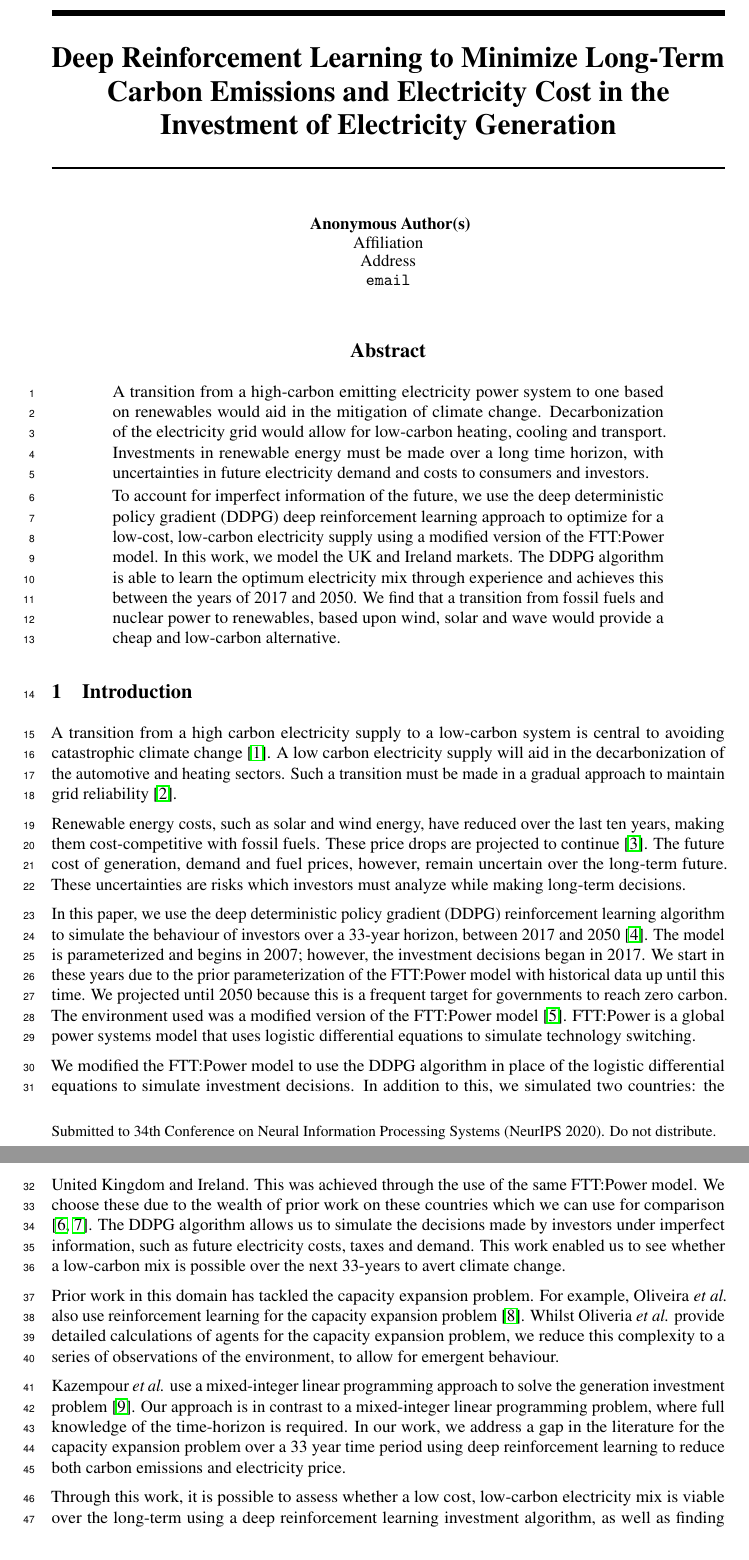
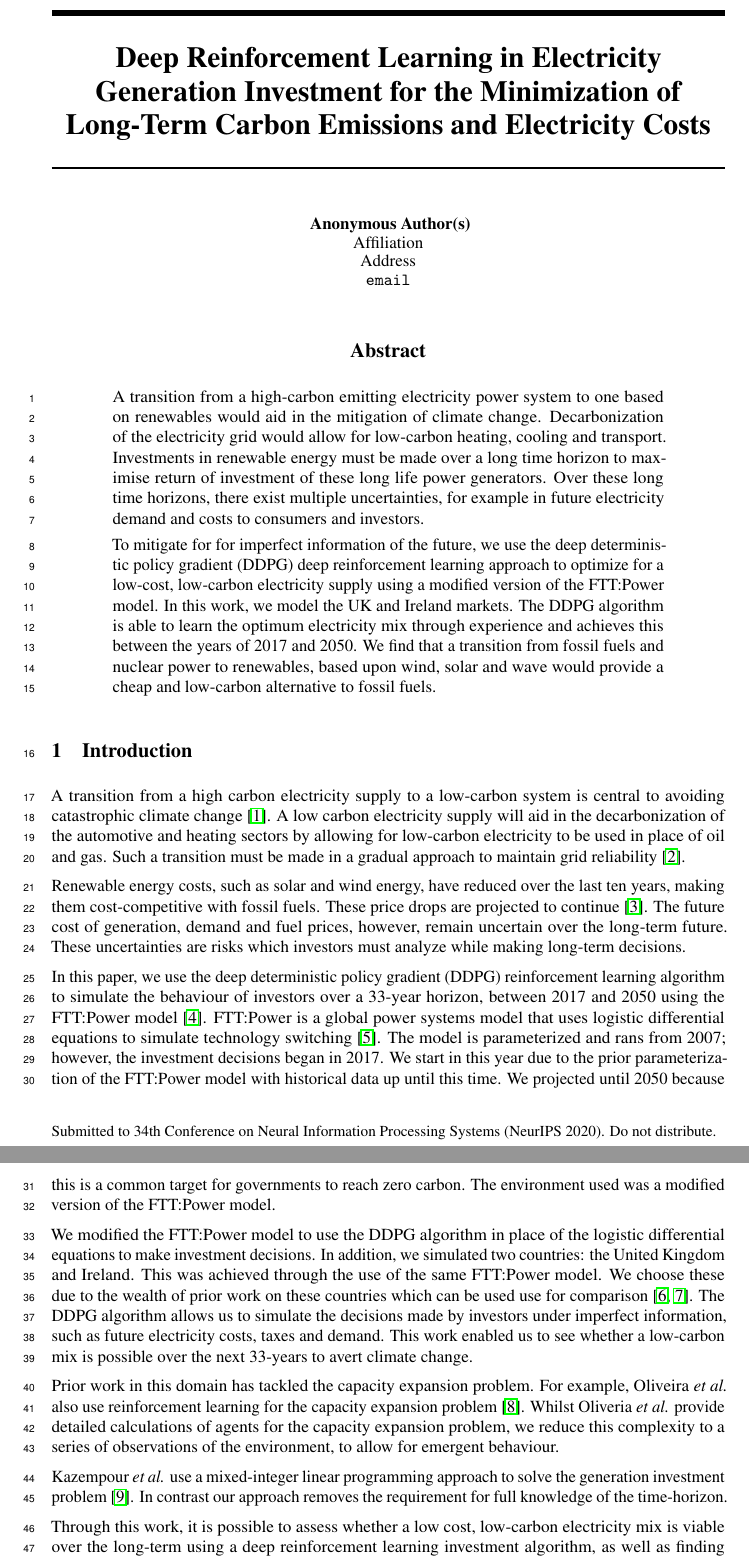
Before and after one commit to alexanderkell/reinforcement-learning-investment-nips-paper, a LaTeX paper (template/neurips_2020.tex): two parts of pages 1 and 2 of 5, joined at a grey line, cut so that both start at the same text. Compiled offline with pdfLaTeX.

Commit message:
first round through steve's comments

```diff
--- a/template/neurips_2020.tex
+++ b/template/neurips_2020.tex
@@ -27,7 +27,7 @@
 \usepackage{microtype}      % microtypography
 \usepackage{chemformula}
 
-\title{Deep Reinforcement Learning to Minimize Long-Term Carbon Emissions and Electricity Cost in the Investment of Electricity Generation}
+\title{Deep Reinforcement Learning in Electricity Generation Investment for the Minimization of Long-Term Carbon Emissions and Electricity Costs}
 
 % The \author macro works with any number of authors. There are two commands
 % used to separate the names and addresses of multiple authors: \And and \AND.
@@ -74,9 +74,9 @@
 
 \begin{abstract}
 
-A transition from a high-carbon emitting electricity power system to one based on renewables would aid in the mitigation of climate change. Decarbonization of the electricity grid would allow for low-carbon heating, cooling and transport. Investments in renewable energy must be made over a long time horizon, with uncertainties in future electricity demand and costs to consumers and investors.
+A transition from a high-carbon emitting electricity power system to one based on renewables would aid in the mitigation of climate change. Decarbonization of the electricity grid would allow for low-carbon heating, cooling and transport. Investments in renewable energy must be made over a long time horizon to maximise return of investment of these long life power generators. Over these long time horizons, there exist multiple uncertainties, for example in future electricity demand and costs to consumers and investors.
 
-To account for imperfect information of the future, we use the deep deterministic policy gradient (DDPG) deep reinforcement learning approach to optimize for a low-cost, low-carbon electricity supply using a modified version of the FTT:Power model. In this work, we model the UK and Ireland markets. The DDPG algorithm is able to learn the optimum electricity mix through experience and achieves this between the years of 2017 and 2050. We find that a transition from fossil fuels and nuclear power to renewables, based upon wind, solar and wave would provide a cheap and low-carbon alternative.
+To mitigate for for imperfect information of the future, we use the deep deterministic policy gradient (DDPG) deep reinforcement learning approach to optimize for a low-cost, low-carbon electricity supply using a modified version of the FTT:Power model. In this work, we model the UK and Ireland markets. The DDPG algorithm is able to learn the optimum electricity mix through experience and achieves this between the years of 2017 and 2050. We find that a transition from fossil fuels and nuclear power to renewables, based upon wind, solar and wave would provide a cheap and low-carbon alternative to fossil fuels.
 
 \end{abstract}
 
@@ -87,19 +87,19 @@ To account for imperfect information of the future, we use the deep deterministi
 \label{sec:intro}
 
 
-A transition from a high carbon electricity supply to a low-carbon system is central to avoiding catastrophic climate change \cite{Kell2020}. A low carbon electricity supply will aid in the decarbonization of the automotive and heating sectors. Such a transition must be made in a gradual approach to maintain grid reliability \cite{Kahrl2011}.
+A transition from a high carbon electricity supply to a low-carbon system is central to avoiding catastrophic climate change \cite{Kell2020}. A low carbon electricity supply will aid in the decarbonization of the automotive and heating sectors by allowing for low-carbon electricity to be used in place of oil and gas. Such a transition must be made in a gradual approach to maintain grid reliability \cite{Kahrl2011}.
 
 Renewable energy costs, such as solar and wind energy, have reduced over the last ten years, making them cost-competitive with fossil fuels. These price drops are projected to continue \cite{IEA2015}. The future cost of generation, demand and fuel prices, however, remain uncertain over the long-term future. These uncertainties are risks which investors must analyze while making long-term decisions.
 
-In this paper, we use the deep deterministic policy gradient (DDPG) reinforcement learning algorithm to simulate the behaviour of investors over a 33-year horizon, between 2017 and 2050 \cite{Hunt2016a}. The model is parameterized and begins in 2007; however, the investment decisions began in 2017. We start in these years due to the prior parameterization of the FTT:Power model with historical data up until this time. We projected until 2050 because this is a frequent target for governments to reach zero carbon. The environment used was a modified version of the FTT:Power model \cite{Mercure2012}. FTT:Power is a global power systems model that uses logistic differential equations to simulate technology switching.
+In this paper, we use the deep deterministic policy gradient (DDPG) reinforcement learning algorithm to simulate the behaviour of investors over a 33-year horizon, between 2017 and 2050 using the FTT:Power model \cite{Hunt2016a}. FTT:Power is a global power systems model that uses logistic differential equations to simulate technology switching \cite{Mercure2012}. The model is parameterized and rans from 2007; however, the investment decisions began in 2017. We start in this year due to the prior parameterization of the FTT:Power model with historical data up until this time. We projected until 2050 because this is a common target for governments to reach zero carbon. The environment used was a modified version of the FTT:Power model.
 
-We modified the FTT:Power model to use the DDPG algorithm in place of the logistic differential equations to simulate investment decisions. In addition to this, we simulated two countries: the United Kingdom and Ireland. This was achieved through the use of the same FTT:Power model. We choose these due to the wealth of prior work on these countries which we can use for comparison \cite{Hall2016, Hughes2010}. The DDPG algorithm allows us to simulate the decisions made by investors under imperfect information, such as future electricity costs, taxes and demand. This work enabled us to see whether a low-carbon mix is possible over the next 33-years to avert climate change.
+We modified the FTT:Power model to use the DDPG algorithm in place of the logistic differential equations to make investment decisions. In addition, we simulated two countries: the United Kingdom and Ireland. This was achieved through the use of the same FTT:Power model. We choose these due to the wealth of prior work on these countries which can be used use for comparison \cite{Hall2016, Hughes2010}. The DDPG algorithm allows us to simulate the decisions made by investors under imperfect information, such as future electricity costs, taxes and demand. This work enabled us to see whether a low-carbon mix is possible over the next 33-years to avert climate change.
 
 %The reinforcement learning algorithm enabled us to model the behaviour of an investor without perfect knowledge of the future, with a view to reducing carbon emissions and the overall cost of the system. The reinforcement learning agent is a single actor that invests in both the UK and Ireland. This work enabled us to see whether a low-carbon mix is possible over the next 33-years to avert climate change.
 
 Prior work in this domain has tackled the capacity expansion problem. For example, Oliveira \textit{et al.} also use reinforcement learning for the capacity expansion problem~\cite{Oliveira2018}. Whilst Oliveria \textit{et al.} provide detailed calculations of agents for the capacity expansion problem, we reduce this complexity to a series of observations of the environment, to allow for emergent behaviour.
 
-Kazempour \textit{et al.} use a mixed-integer linear programming approach to solve the generation investment problem \cite{Kazempour2011}. Our approach is in contrast to a mixed-integer linear programming problem, where full knowledge of the time-horizon is required. In our work, we address a gap in the literature for the capacity expansion problem over a 33 year time period using deep reinforcement learning to reduce both carbon emissions and electricity price.
+Kazempour \textit{et al.} use a mixed-integer linear programming approach to solve the generation investment problem \cite{Kazempour2011}. In contrast our approach removes the requirement for full knowledge of the time-horizon. % In our work, we address a gap in the literature for the capacity expansion problem over a 33 year time period using deep reinforcement learning to reduce both carbon emissions and electricity price.
 
 Through this work, it is possible to assess whether a low cost, low-carbon electricity mix is viable over the long-term using a deep reinforcement learning investment algorithm, as well as finding what this optimum mix should be. This work enables us to closely match the investment behaviour of rational agents, without knowledge of the future. It can help guide investors on the choice and proportion of technologies to invest in over the long term.
 
```
Also changed, not shown: comments/neurips_2020+mjf+asm.pdf (added), template/figures/hyperparameter_plot_params.pdf, template/neurips_2020.pdf, template/neurips_2020.tex (16 more changed lines), 3 other files.
